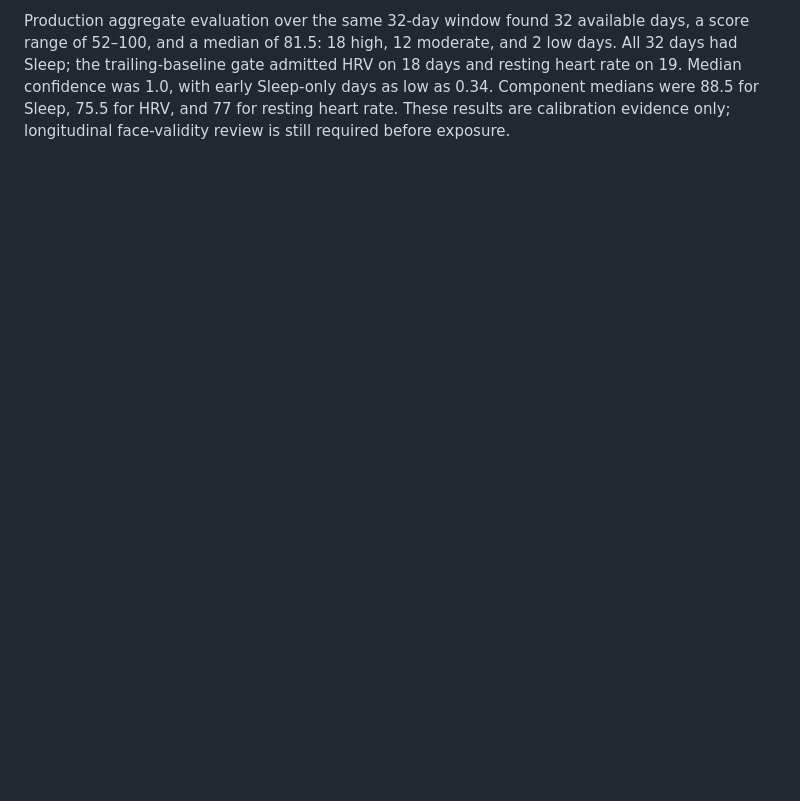
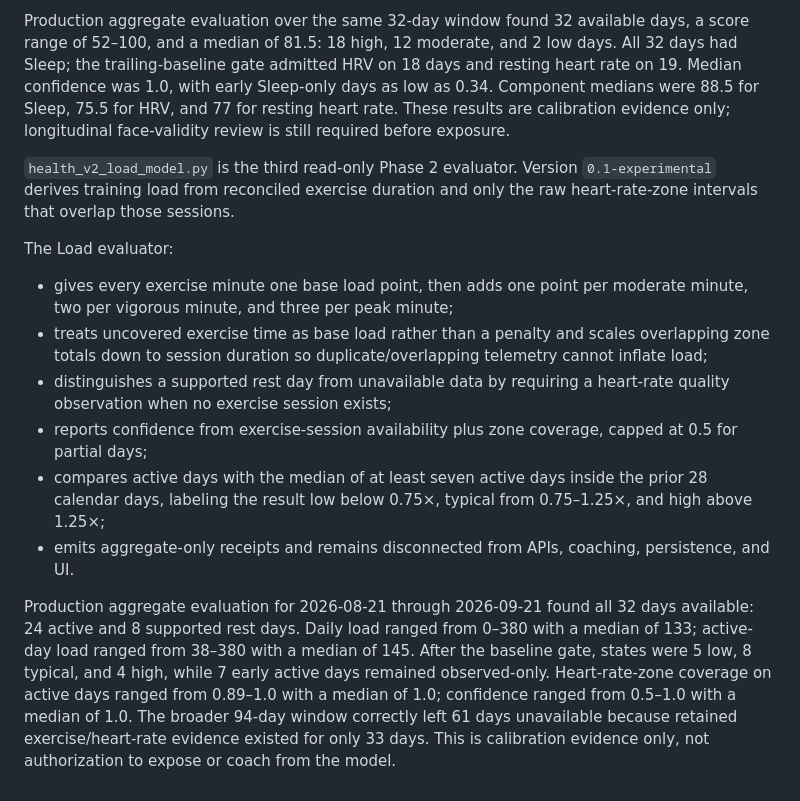
Before and after one commit to KumarG23/GainLog, a Markdown page: backend/HEALTH_V2_FOUNDATION.md, the part around the change. GitHub-like rendering; blank space fills up the shorter version.

Commit message:
docs: record training-load shadow calibration

```diff
--- a/backend/HEALTH_V2_FOUNDATION.md
+++ b/backend/HEALTH_V2_FOUNDATION.md
@@ -106,3 +106,16 @@ The Recovery evaluator:
 - emits aggregate-only CLI receipts and remains disconnected from APIs, coaching, persistence, and UI.
 
 Production aggregate evaluation over the same 32-day window found 32 available days, a score range of 52–100, and a median of 81.5: 18 high, 12 moderate, and 2 low days. All 32 days had Sleep; the trailing-baseline gate admitted HRV on 18 days and resting heart rate on 19. Median confidence was 1.0, with early Sleep-only days as low as 0.34. Component medians were 88.5 for Sleep, 75.5 for HRV, and 77 for resting heart rate. These results are calibration evidence only; longitudinal face-validity review is still required before exposure.
+
+`health_v2_load_model.py` is the third read-only Phase 2 evaluator. Version `0.1-experimental` derives training load from reconciled exercise duration and only the raw heart-rate-zone intervals that overlap those sessions.
+
+The Load evaluator:
+
+- gives every exercise minute one base load point, then adds one point per moderate minute, two per vigorous minute, and three per peak minute;
+- treats uncovered exercise time as base load rather than a penalty and scales overlapping zone totals down to session duration so duplicate/overlapping telemetry cannot inflate load;
+- distinguishes a supported rest day from unavailable data by requiring a heart-rate quality observation when no exercise session exists;
+- reports confidence from exercise-session availability plus zone coverage, capped at 0.5 for partial days;
+- compares active days with the median of at least seven active days inside the prior 28 calendar days, labeling the result low below 0.75×, typical from 0.75–1.25×, and high above 1.25×;
+- emits aggregate-only receipts and remains disconnected from APIs, coaching, persistence, and UI.
+
+Production aggregate evaluation for 2026-08-21 through 2026-09-21 found all 32 days available: 24 active and 8 supported rest days. Daily load ranged from 0–380 with a median of 133; active-day load ranged from 38–380 with a median of 145. After the baseline gate, states were 5 low, 8 typical, and 4 high, while 7 early active days remained observed-only. Heart-rate-zone coverage on active days ranged from 0.89–1.0 with a median of 1.0; confidence ranged from 0.5–1.0 with a median of 1.0. The broader 94-day window correctly left 61 days unavailable because retained exercise/heart-rate evidence existed for only 33 days. This is calibration evidence only, not authorization to expose or coach from the model.
```
